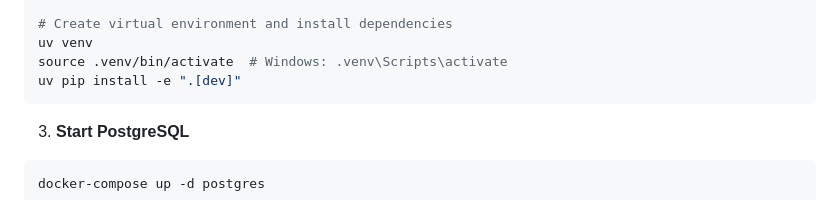
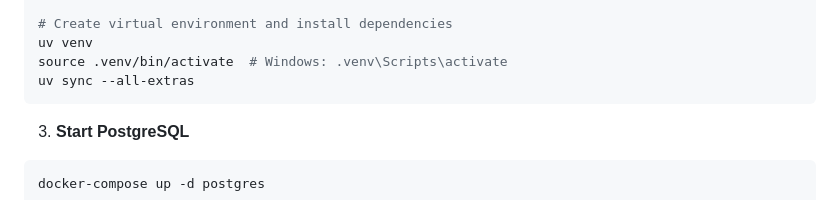
Before and after one commit to egba4444/form13f_aiagent, a Markdown page: README.md, the part around the change. GitHub-like rendering.

Commit message:
Update README to use uv sync instead of uv pip install

````diff
--- a/README.md
+++ b/README.md
@@ -136,7 +136,7 @@ curl -LsSf https://astral.sh/uv/install.sh | sh
 # Create virtual environment and install dependencies
 uv venv
 source .venv/bin/activate  # Windows: .venv\Scripts\activate
-uv pip install -e ".[dev]"
+uv sync --all-extras
 ```
 
 3. **Start PostgreSQL**
````
